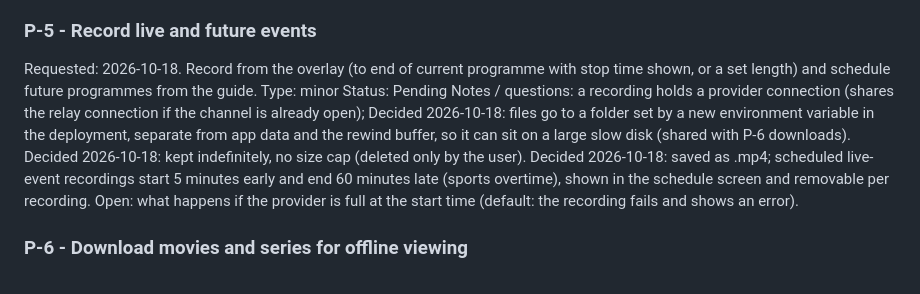
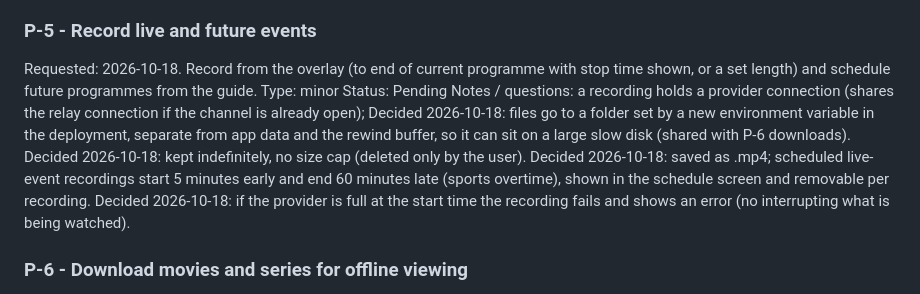
Before and after one commit to jameshoffman7667/multiview-iptv, a Markdown page: PENDING_CHANGES.md, the part around the change. Drawn GitHub-style.

Commit message:
docs: provider-full decision for P-5 [skip ci]
Co-Authored-By: Claude Sonnet 5.5 <noreply@anthropic.com>
Claude-Session: https://claude.ai/code/session_01Lsah77R46uPbi1vGqn8c5Q

```diff
--- a/PENDING_CHANGES.md
+++ b/PENDING_CHANGES.md
@@ -33,7 +33,7 @@ Notes / questions: 0.3.0 already has Providers > Add capture card (V4L2 video +
 ### P-5 - Record live and future events
 Requested: 2026-10-18. Record from the overlay (to end of current programme with stop time shown, or a set length) and schedule future programmes from the guide.
 Type: minor   Status: Pending
-Notes / questions: a recording holds a provider connection (shares the relay connection if the channel is already open); Decided 2026-10-18: files go to a folder set by a new environment variable in the deployment, separate from app data and the rewind buffer, so it can sit on a large slow disk (shared with P-6 downloads). Decided 2026-10-18: kept indefinitely, no size cap (deleted only by the user). Decided 2026-10-18: saved as .mp4; scheduled live-event recordings start 5 minutes early and end 60 minutes late (sports overtime), shown in the schedule screen and removable per recording. Open: what happens if the provider is full at the start time (default: the recording fails and shows an error).
+Notes / questions: a recording holds a provider connection (shares the relay connection if the channel is already open); Decided 2026-10-18: files go to a folder set by a new environment variable in the deployment, separate from app data and the rewind buffer, so it can sit on a large slow disk (shared with P-6 downloads). Decided 2026-10-18: kept indefinitely, no size cap (deleted only by the user). Decided 2026-10-18: saved as .mp4; scheduled live-event recordings start 5 minutes early and end 60 minutes late (sports overtime), shown in the schedule screen and removable per recording. Decided 2026-10-18: if the provider is full at the start time the recording fails and shows an error (no interrupting what is being watched).
 
 ### P-6 - Download movies and series for offline viewing
 Requested: 2026-10-18. Download to the server or to the device.
```
